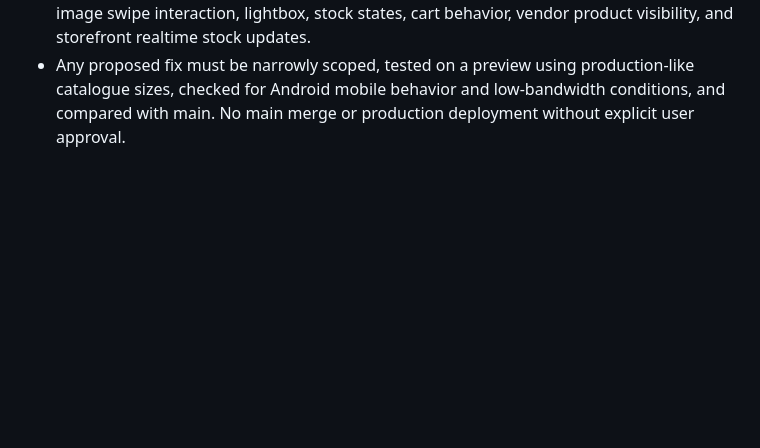
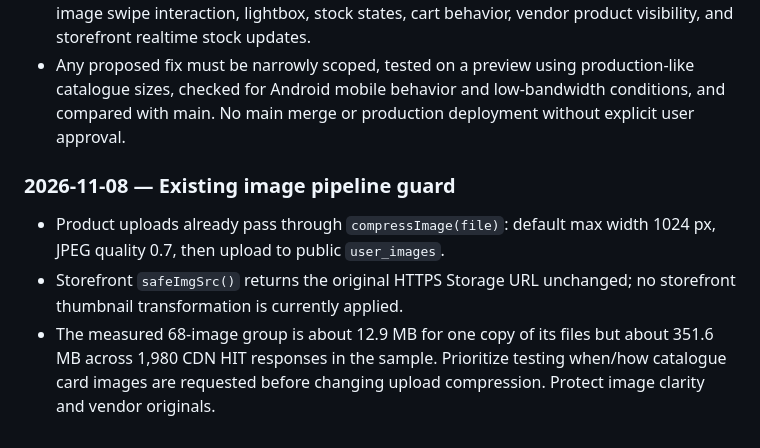
Before and after one commit to moyinksv-ai/QuickShop, a Markdown page: regression.md, the part around the change. Rendered like a GitHub page; blank space fills up the shorter version.

Commit message:
docs: guard existing product image compression

```diff
--- a/regression.md
+++ b/regression.md
@@ -292,3 +292,10 @@ No cache/schema/realtime/Storage optimization has been approved or implemented f
 - API log sample: production `qs_get_store` POST 46 calls; `public_catalog_products` GET 12 calls; production `qs_market_products_v2` GET 2 calls. These are request counts only; response byte headers were not available for many API rows.
 - Preserve: image correctness/fallbacks, product ordering, category/search filters, dual-image swipe interaction, lightbox, stock states, cart behavior, vendor product visibility, and storefront realtime stock updates.
 - Any proposed fix must be narrowly scoped, tested on a preview using production-like catalogue sizes, checked for Android mobile behavior and low-bandwidth conditions, and compared with main. No main merge or production deployment without explicit user approval.
+
+
+### 2026-11-08 — Existing image pipeline guard
+
+- Product uploads already pass through `compressImage(file)`: default max width 1024 px, JPEG quality 0.7, then upload to public `user_images`.
+- Storefront `safeImgSrc()` returns the original HTTPS Storage URL unchanged; no storefront thumbnail transformation is currently applied.
+- The measured 68-image group is about 12.9 MB for one copy of its files but about 351.6 MB across 1,980 CDN HIT responses in the sample. Prioritize testing when/how catalogue card images are requested before changing upload compression. Protect image clarity and vendor originals.
```
